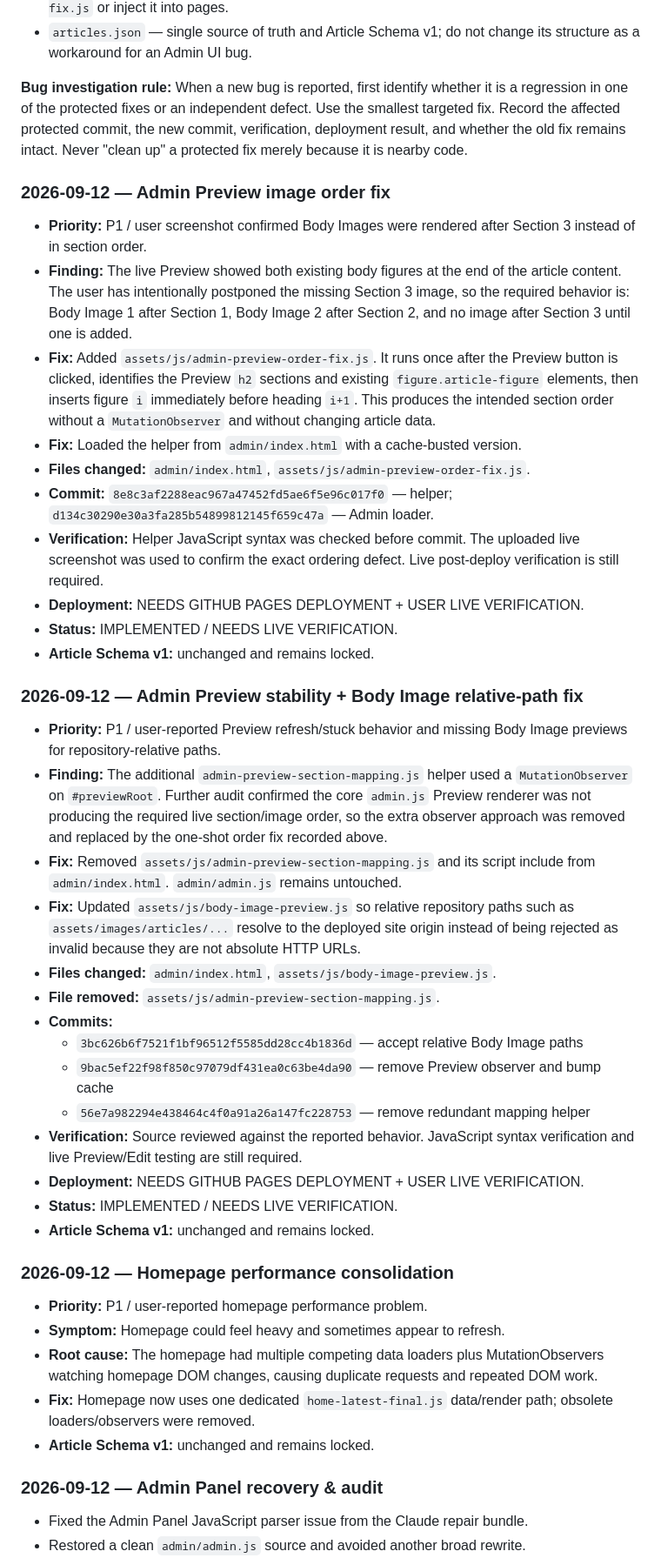
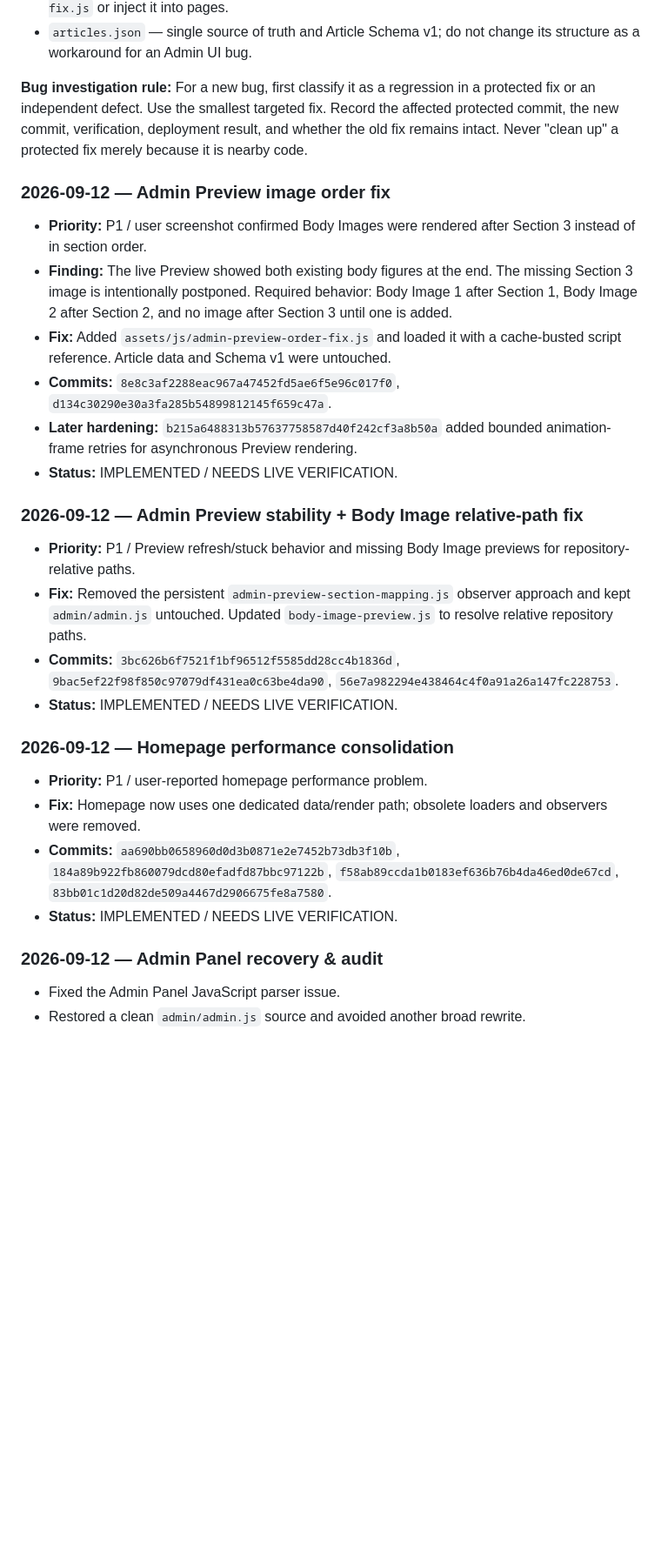
Before and after one commit to Jaziel-Story/jaziel-story.github.io, a Markdown page: README.md, the part around one of its changes. Shown at 87% size. Rendered like a GitHub page; blank space fills up the shorter version.

```diff
--- a/README.md
+++ b/README.md
@@ -155,75 +150,52 @@ anything.
 - `articles.json` — single source of truth and Article Schema v1; do not change
   its structure as a workaround for an Admin UI bug.
 
-**Bug investigation rule:** When a new bug is reported, first identify whether
-it is a regression in one of the protected fixes or an independent defect.
-Use the smallest targeted fix. Record the affected protected commit, the new
-commit, verification, deployment result, and whether the old fix remains
-intact. Never "clean up" a protected fix merely because it is nearby code.
+**Bug investigation rule:** For a new bug, first classify it as a regression
+in a protected fix or an independent defect. Use the smallest targeted fix.
+Record the affected protected commit, the new commit, verification, deployment
+result, and whether the old fix remains intact. Never "clean up" a protected
+fix merely because it is nearby code.
 
 ### 2026-09-12 — Admin Preview image order fix
 
 - **Priority:** P1 / user screenshot confirmed Body Images were rendered after
   Section 3 instead of in section order.
-- **Finding:** The live Preview showed both existing body figures at the end of
-  the article content. The user has intentionally postponed the missing
-  Section 3 image, so the required behavior is: Body Image 1 after Section 1,
-  Body Image 2 after Section 2, and no image after Section 3 until one is added.
-- **Fix:** Added `assets/js/admin-preview-order-fix.js`. It runs once after the
-  Preview button is clicked, identifies the Preview `h2` sections and existing
-  `figure.article-figure` elements, then inserts figure `i` immediately before
-  heading `i+1`. This produces the intended section order without a
-  `MutationObserver` and without changing article data.
-- **Fix:** Loaded the helper from `admin/index.html` with a cache-busted version.
-- **Files changed:** `admin/index.html`, `assets/js/admin-preview-order-fix.js`.
-- **Commit:** `8e8c3af2288eac967a47452fd5ae6f5e96c017f0` — helper;
-  `d134c30290e30a3fa285b54899812145f659c47a` — Admin loader.
-- **Verification:** Helper JavaScript syntax was checked before commit. The
-  uploaded live screenshot was used to confirm the exact ordering defect.
-  Live post-deploy verification is still required.
-- **Deployment:** NEEDS GITHUB PAGES DEPLOYMENT + USER LIVE VERIFICATION.
+- **Finding:** The live Preview showed both existing body figures at the end.
+  The missing Section 3 image is intentionally postponed. Required behavior:
+  Body Image 1 after Section 1, Body Image 2 after Section 2, and no image after
+  Section 3 until one is added.
+- **Fix:** Added `assets/js/admin-preview-order-fix.js` and loaded it with a
+  cache-busted script reference. Article data and Schema v1 were untouched.
+- **Commits:** `8e8c3af2288eac967a47452fd5ae6f5e96c017f0`,
+  `d134c30290e30a3fa285b54899812145f659c47a`.
+- **Later hardening:** `b215a6488313b57637758587d40f242cf3a8b50a` added bounded
+  animation-frame retries for asynchronous Preview rendering.
 - **Status:** IMPLEMENTED / NEEDS LIVE VERIFICATION.
-- **Article Schema v1:** unchanged and remains locked.
 
 ### 2026-09-12 — Admin Preview stability + Body Image relative-path fix
 
-- **Priority:** P1 / user-reported Preview refresh/stuck behavior and missing
-  Body Image previews for repository-relative paths.
-- **Finding:** The additional `admin-preview-section-mapping.js` helper used a
-  `MutationObserver` on `#previewRoot`. Further audit confirmed the core
-  `admin.js` Preview renderer was not producing the required live section/image
-  order, so the extra observer approach was removed and replaced by the
-  one-shot order fix recorded above.
-- **Fix:** Removed `assets/js/admin-preview-section-mapping.js` and its script
-  include from `admin/index.html`. `admin/admin.js` remains untouched.
-- **Fix:** Updated `assets/js/body-image-preview.js` so relative repository
-  paths such as `assets/images/articles/...` resolve to the deployed site
-  origin instead of being rejected as invalid because they are not absolute
-  HTTP URLs.
-- **Files changed:** `admin/index.html`, `assets/js/body-image-preview.js`.
-- **File removed:** `assets/js/admin-preview-section-mapping.js`.
-- **Commits:**
-  - `3bc626b6f7521f1bf96512f5585dd28cc4b1836d` — accept relative Body Image paths
-  - `9bac5ef22f98f850c97079df431ea0c63be4da90` — remove Preview observer and bump cache
-  - `56e7a982294e438464c4f0a91a26a147fc228753` — remove redundant mapping helper
-- **Verification:** Source reviewed against the reported behavior. JavaScript
-  syntax verification and live Preview/Edit testing are still required.
-- **Deployment:** NEEDS GITHUB PAGES DEPLOYMENT + USER LIVE VERIFICATION.
+- **Priority:** P1 / Preview refresh/stuck behavior and missing Body Image
+  previews for repository-relative paths.
+- **Fix:** Removed the persistent `admin-preview-section-mapping.js` observer
+  approach and kept `admin/admin.js` untouched. Updated
+  `body-image-preview.js` to resolve relative repository paths.
+- **Commits:** `3bc626b6f7521f1bf96512f5585dd28cc4b1836d`,
+  `9bac5ef22f98f850c97079df431ea0c63be4da90`,
+  `56e7a982294e438464c4f0a91a26a147fc228753`.
 - **Status:** IMPLEMENTED / NEEDS LIVE VERIFICATION.
-- **Article Schema v1:** unchanged and remains locked.
 
 ### 2026-09-12 — Homepage performance consolidation
 
 - **Priority:** P1 / user-reported homepage performance problem.
-- **Symptom:** Homepage could feel heavy and sometimes appear to refresh.
-- **Root cause:** The homepage had multiple competing data loaders plus
-  MutationObservers watching homepage DOM changes, causing duplicate requests
-  and repeated DOM work.
-- **Fix:** Homepage now uses one dedicated `home-latest-final.js` data/render
-  path; obsolete loaders/observers were removed.
-- **Article Schema v1:** unchanged and remains locked.
+- **Fix:** Homepage now uses one dedicated data/render path; obsolete loaders
+  and observers were removed.
+- **Commits:** `aa690bb0658960d0d3b0871e2e7452b73db3f10b`,
+  `184a89b922fb860079dcd80efadfd87bbc97122b`,
+  `f58ab89ccda1b0183ef636b76b4da46ed0de67cd`,
+  `83bb01c1d20d82de509a4467d2906675fe8a7580`.
+- **Status:** IMPLEMENTED / NEEDS LIVE VERIFICATION.
 
 ### 2026-09-12 — Admin Panel recovery & audit
 
-- Fixed the Admin Panel JavaScript parser issue from the Claude repair bundle.
+- Fixed the Admin Panel JavaScript parser issue.
 - Restored a clean `admin/admin.js` source and avoided another broad rewrite.
```
Also changed, not shown: other parts of README.md (+53 -60 lines).
